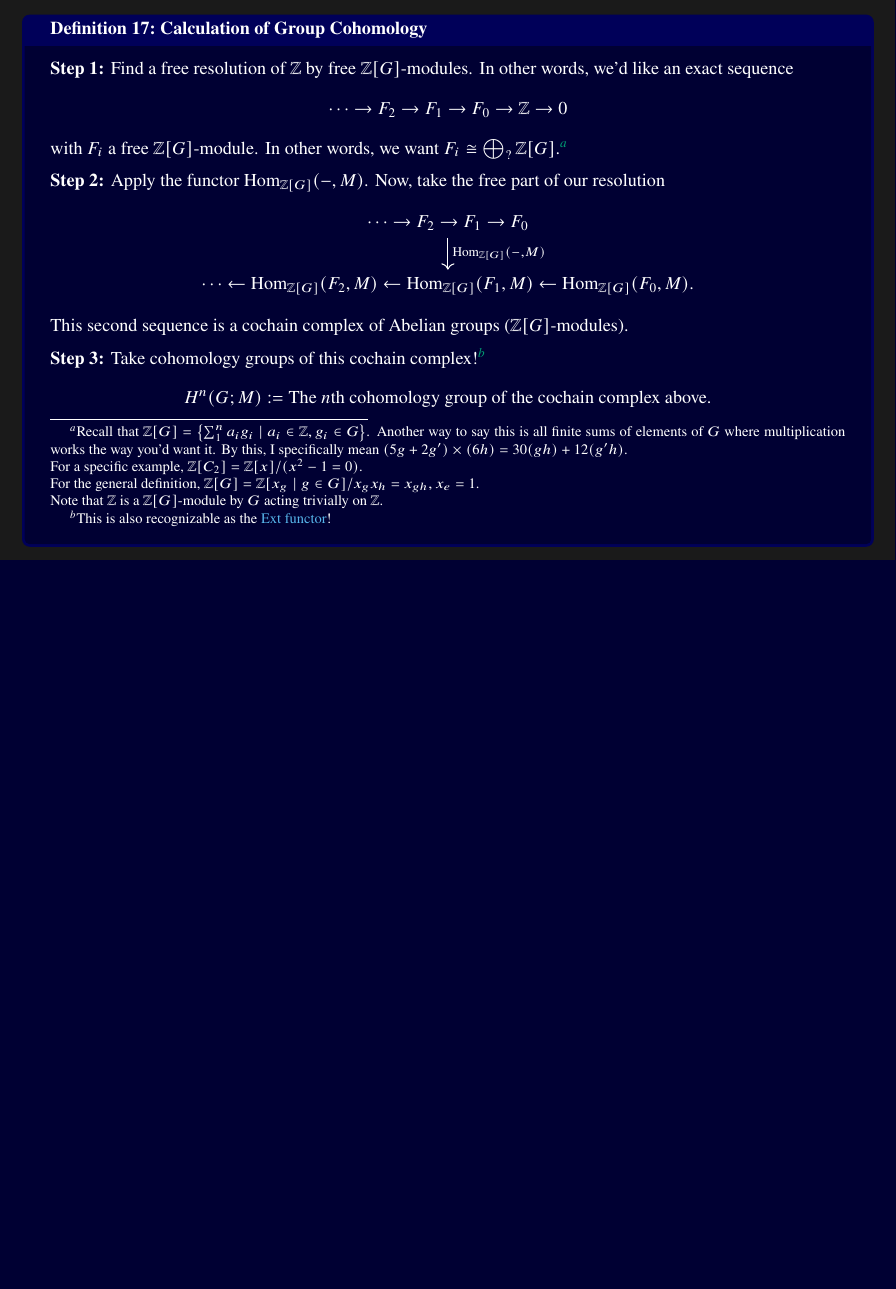
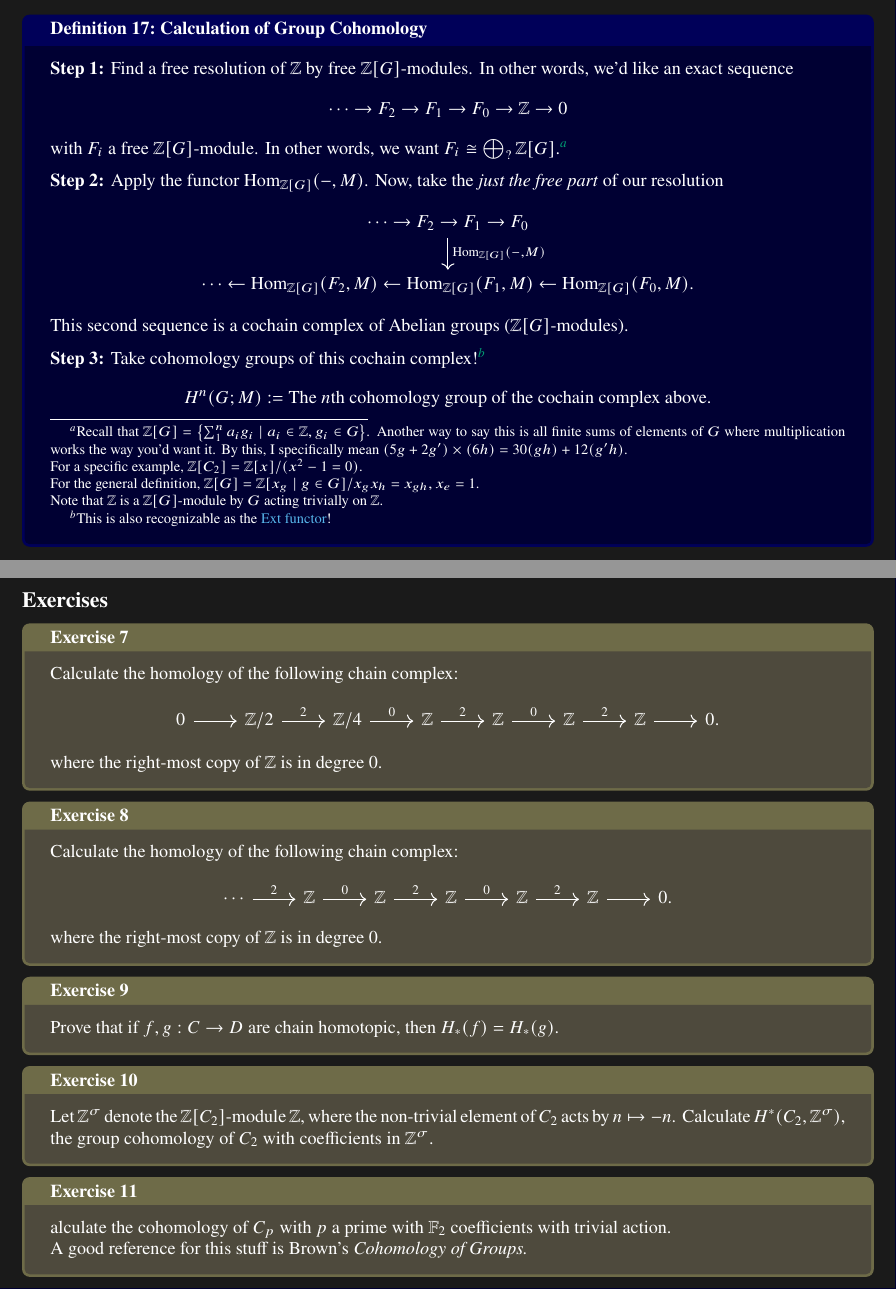
Before and after one commit to scawteedawg/echtREU2024Notes, a LaTeX thesis (echtreu24notes.tex, which reads echtreu_week1_day2.tex, echtreu_week1_day2_exercises.tex): part of page 20 of 26 before the commit and two parts of pages 20 and 22 of 26 after it, the two joined at a grey line, cut so that both start at the same text, the shorter picture padded with empty space. Compiled offline with pdfLaTeX.

Commit message:
updated exercises

```diff
--- a/echtreu_week1_day2.tex
+++ b/echtreu_week1_day2.tex
@@ -209,7 +209,7 @@ But Jack! How do we calculate this?
     with $F_i$ a free $\mZ[G]$-module. In other words, we want $F_i\cong \bigoplus_{?}\mZ[G]$.\footnote{Recall that $\mZ[G] = \sets{\sum_1^n a_i g_i\mid a_i\in \mZ, g_i\in G}$. Another way to say this is all finite sums of elements of $G$ where multiplication works the way you'd want it. By this, I specifically mean $(5g+2g')\times (6h) = 30(gh)+12(g'h)$. \\For a specific example, $\mZ[C_2] = \mZ[x]/(x^2-1 = 0)$. \\For the general definition, $\mZ[G] = \mZ[x_g\mid g\in G]/ x_gx_h = x_{gh}, x_e = 1$. \\Note that $\mZ$ is a $\mZ[G]$-module by $G$ acting trivially on $\mZ$.}
 
     \medskip
-    \textbf{Step 2:} Apply the functor $\Hom_{\mZ[G]}(-,M)$. Now, take the free part of our resolution
+    \textbf{Step 2:} Apply the functor $\Hom_{\mZ[G]}(-,M)$. Now, take the \emph{just the free part} of our resolution
     \begin{center}
       \begin{tikzcd}[ampersand replacement = \&]
         {\cdots\to F_2\to F_1\to F_0}\ar[d,"{\Hom_{\mZ[G]}(-,M)}"]\\
--- /dev/null
+++ b/echtreu_week1_day2_exercises.tex
@@ -0,0 +1,28 @@
+\subsection{Exercises}
+
+\begin{exercise}{}{}
+    Calculate the homology of the following chain complex:
+    \[ \begin{tikzcd}
+     0 \ar[r] & \mathbb{Z}/2  \ar[r,"2"] & \mathbb{Z}/4 \ar[r,"0"] & \mathbb{Z} \ar[r,"2"] & \mathbb{Z} \ar[r,"0"] & \mathbb{Z} \ar[r,"2"] & \mathbb{Z} \ar[r] & 0.
+    \end{tikzcd} \]
+    where the right-most copy of $\mathbb{Z}$ is in degree $0$.
+\end{exercise}
+\begin{exercise}{}{}
+    Calculate the homology of the following chain complex:
+    \[ \begin{tikzcd}
+    \cdots \ar[r,"2"] & \mathbb{Z} \ar[r,"0"] & \mathbb{Z} \ar[r,"2"] & \mathbb{Z} \ar[r,"0"] & \mathbb{Z} \ar[r,"2"] & \mathbb{Z} \ar[r] & 0.
+    \end{tikzcd} \]
+    where the right-most copy of $\mathbb{Z}$ is in degree $0$.
+\end{exercise}
+\begin{exercise}{}{}
+    Prove that if $f,g:C \to D$ are chain homotopic, then $H_*(f) = H_*(g)$.
+\end{exercise}
+\begin{exercise}{}{}
+    Let $\mathbb{Z}^\sigma$ denote the $\mathbb{Z}[C_2]$-module $\mathbb{Z}$, where the non-trivial element of $C_2$ acts by $n \mapsto -n$. Calculate $H^*(C_2,\mathbb{Z}^\sigma)$, the group cohomology of $C_2$ with coefficients in $\mathbb{Z}^\sigma$.
+
+\end{exercise}
+\begin{exercise}{}
+    Calculate the cohomology of $C_p$ with $p$ a prime with $\mF_2$ coefficients with trivial action.
+
+    A good reference for this stuff is Brown's \emph{Cohomology of Groups. }
+\end{exercise}
```
Also changed, not shown: echtreu24notes.tex (+3 -0 lines), echtreu_week1_day1.tex (+1 -1 lines), echtreu24notes.pdf, 1 other file.
